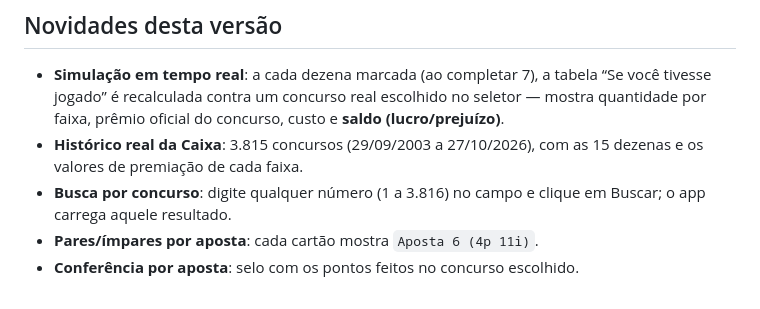
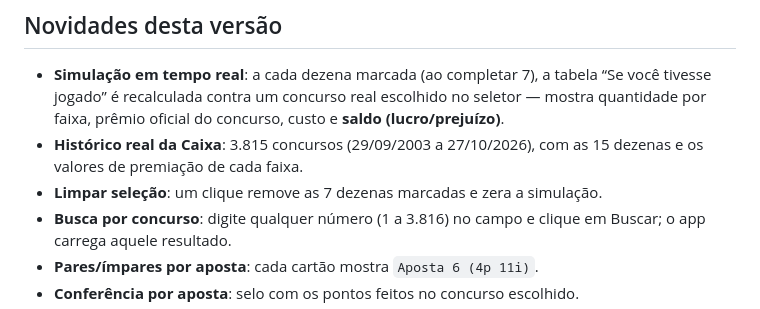
Before and after one commit to Emanoel029/fechamento-lotofacil, a Markdown page: README.md, the part around the change. Rendered like a GitHub page.

Commit message:
Adiciona botão Limpar seleção

```diff
--- a/README.md
+++ b/README.md
@@ -15,6 +15,7 @@ dependências, sem servidor, sem build — e com o **histórico real** dos concu
   faixa, prêmio oficial do concurso, custo e **saldo (lucro/prejuízo)**.
 - **Histórico real da Caixa**: 3.815 concursos (29/09/2003 a 27/10/2026), com as 15 dezenas e os
   valores de premiação de cada faixa.
+- **Limpar seleção**: um clique remove as 7 dezenas marcadas e zera a simulação.
 - **Busca por concurso**: digite qualquer número (1 a 3.816) no campo e clique em Buscar; o app carrega aquele resultado.
 - **Pares/ímpares por aposta**: cada cartão mostra `Aposta 6 (4p 11i)`.
 - **Conferência por aposta**: selo com os pontos feitos no concurso escolhido.
```
Also changed, not shown: docs/screenshots/criar.png, docs/screenshots/mobile-criar.png, 3 other files.
